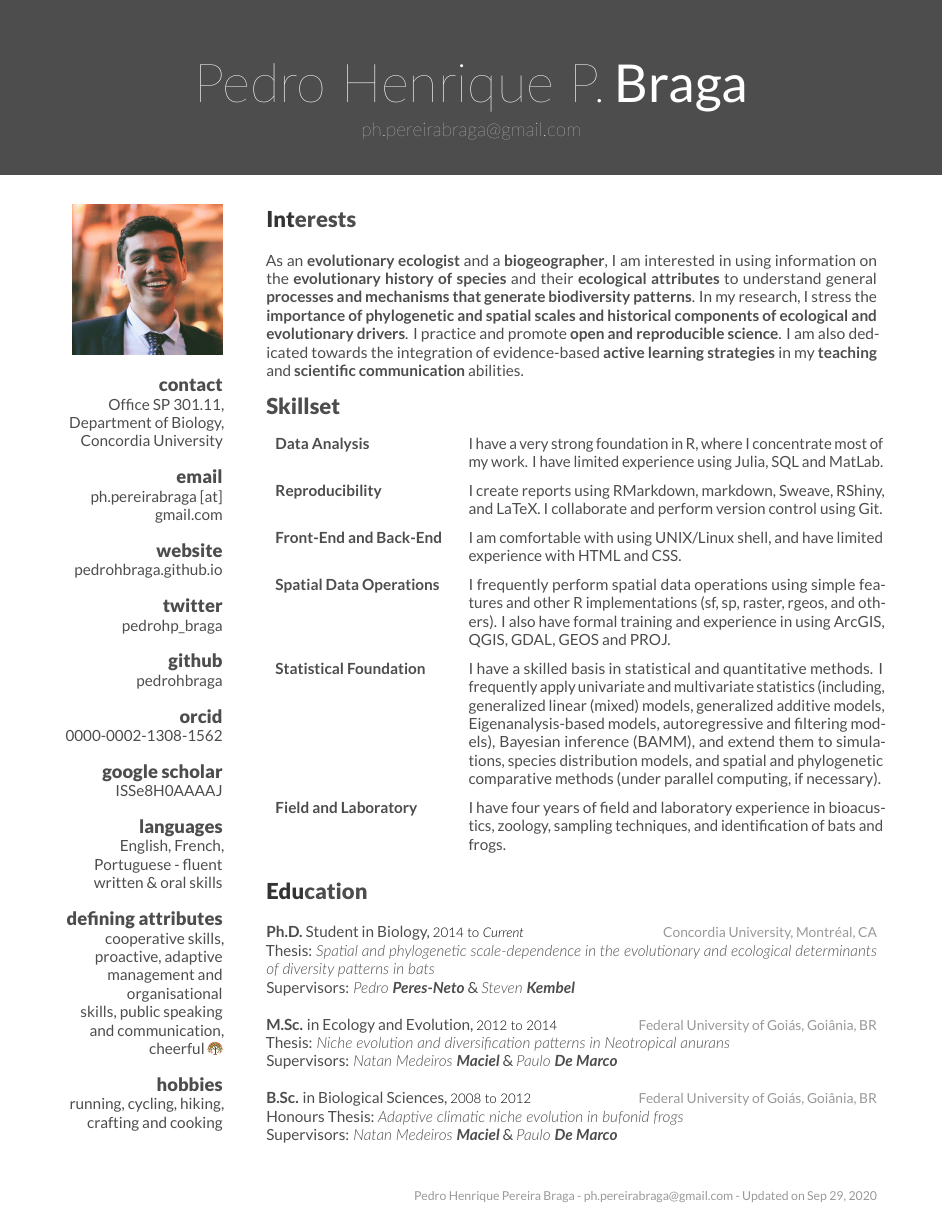
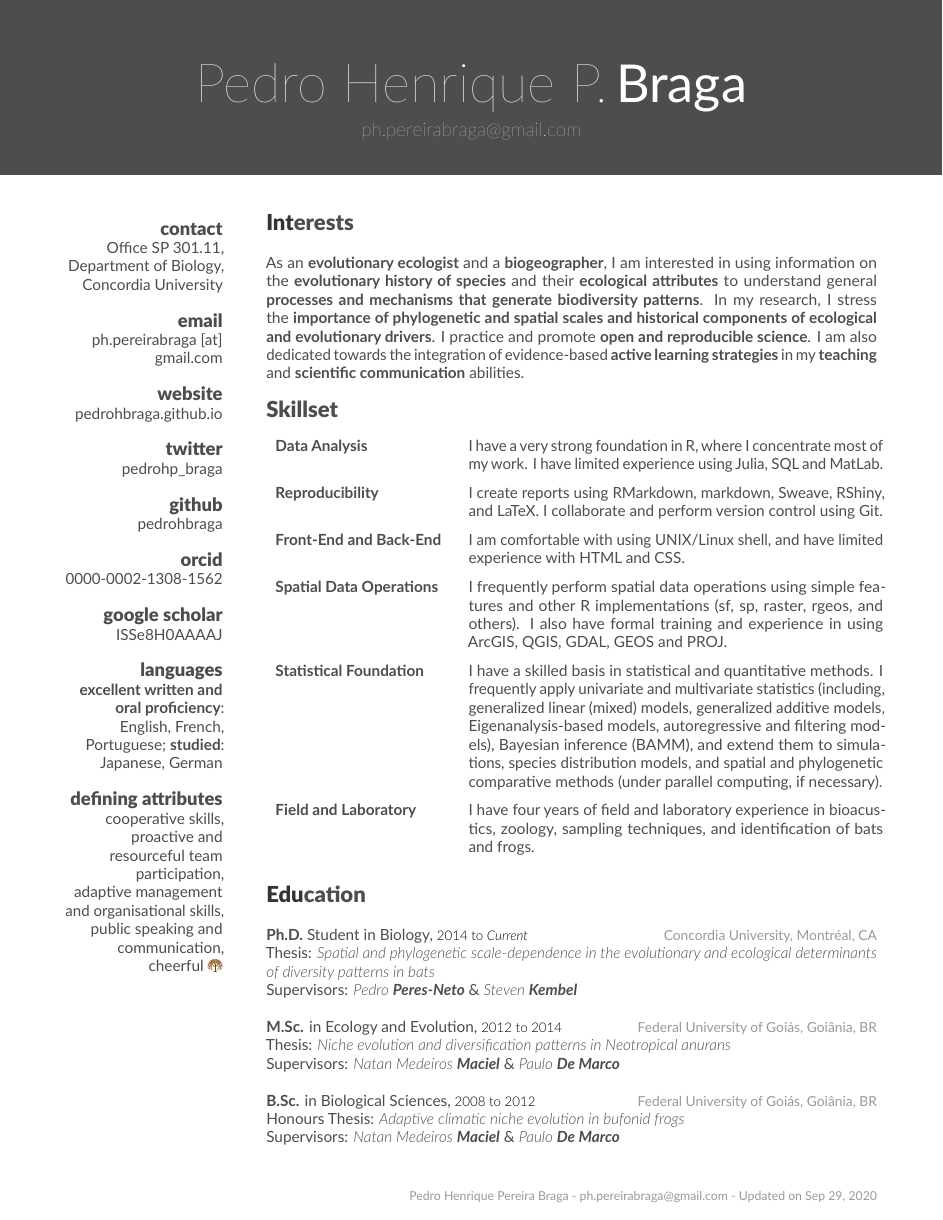
Before and after one commit to pedrohbraga/my-curriculum-vitae-friggeri, an R Markdown document (braga_php-cv.Rmd): page 1 of 6. The pictures show the output file braga_php-cv.pdf that the author committed with the source.

Commit message:
removing photo

```diff
--- a/braga_php-cv.Rmd
+++ b/braga_php-cv.Rmd
@@ -8,16 +8,16 @@ first: Pedro Henrique P.
 last: Braga
 email: ph.pereirabraga@gmail.com
 emaildesc: "ph.pereirabraga [at] gmail.com"
-profilepic: avatar-phpb.jpg
+#profilepic: avatar-phpb.jpg
 address: "Office SP 301.11, Department of Biology, Concordia University"
 website: "pedrohbraga.github.io"
 orcid: 0000-0002-1308-1562
 googlescholar: ISSe8H0AAAAJ
-languages: "English, French, Portuguese - fluent written & oral skills"
+languages: "**excellent written and oral proficiency**: English, French, Portuguese; **studied**: Japanese, German"
 github: pedrohbraga
 twitter: pedrohp_braga
-attributes: "cooperative skills, proactive, adaptive management and organisational skills, public speaking and communication, cheerful $\\Summertree$"
-hobbies: "running, cycling, hiking, crafting and cooking"
+attributes: "cooperative skills, proactive and resourceful team participation, adaptive management and organisational skills, public speaking and communication, cheerful $\\Summertree$"
+#hobbies: "running, cycling, hiking, crafting and cooking"
 interests: "As an **evolutionary ecologist** and a **biogeographer**, I am interested in using information on the **evolutionary history of species** and their **ecological attributes** to understand general **processes and mechanisms that generate biodiversity patterns**. In my research, I stress the **importance of phylogenetic and spatial scales and historical components of ecological and evolutionary drivers**. I practice and promote **open and reproducible science**. I am also dedicated towards the integration of evidence-based **active learning strategies** in my **teaching** and **scientific communication** abilities."
 skillset:
   - {cat: "Data Analysis", name: "I have a very strong foundation in R, where I concentrate most of my work. I have limited experience using Julia, SQL and MatLab."}
```
Also changed, not shown: braga_php-cv.pdf, 1 other file.
